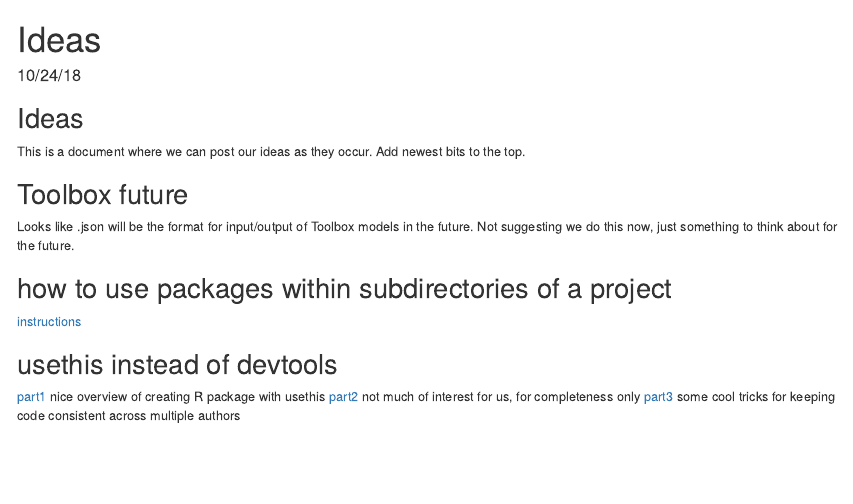
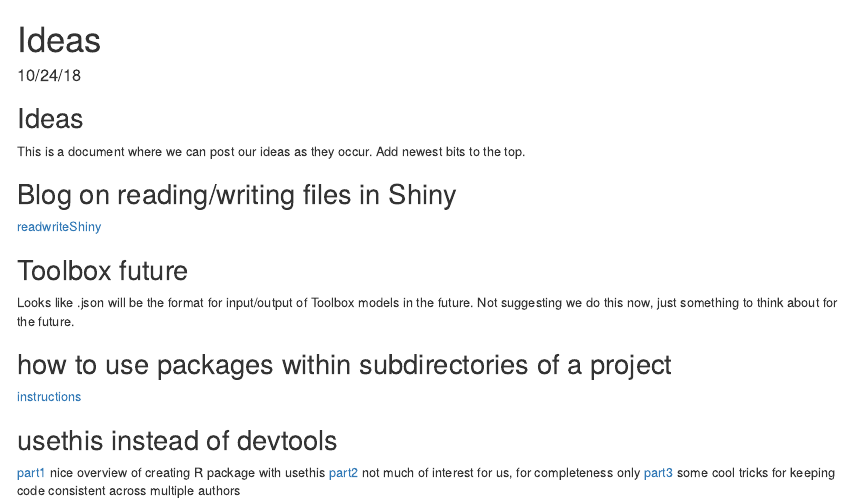
Before and after one commit to pdbsimproj/WoodsHoleSimThing, an R Markdown document (Sandbox/Ideas.Rmd): the page in a window 1100 px wide, from its top. Rendered offline with R 4.5, knitr and Pandoc, with nearby package versions.

Commit message:
Update Ideas.Rmd

```diff
--- a/Sandbox/Ideas.Rmd
+++ b/Sandbox/Ideas.Rmd
@@ -11,6 +11,9 @@ knitr::opts_chunk$set(echo = TRUE)
 ## Ideas
 
 This is a document where we can post our ideas as they occur. Add newest bits to the top.
+
+## Blog on reading/writing files in Shiny
+[readwriteShiny](https://www.r-bloggers.com/shiny-application-with-modules-saving-and-restoring-from-rds/)
 
 ## Toolbox future
 Looks like .json will be the format for input/output of Toolbox models in the future. Not suggesting we do this now, just something to think about for the future.
```
